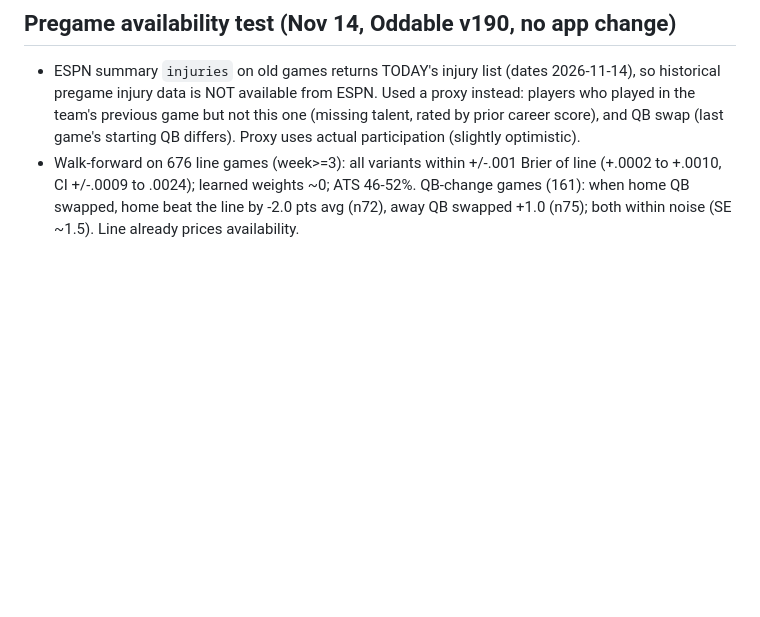
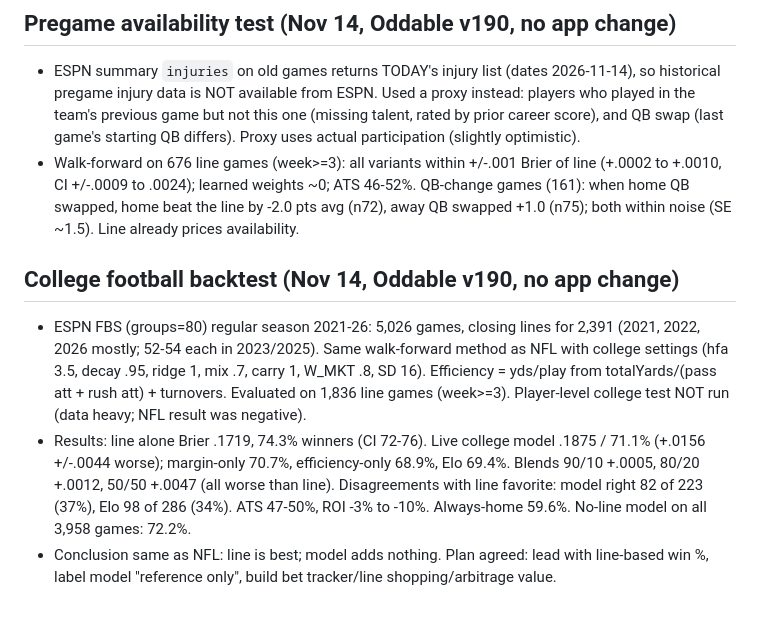
Before and after one commit to WSS5480/CALCUTTA, a Markdown page: HANDOFF.md, the part around the change. GitHub-like rendering; blank space fills up the shorter version.

Commit message:
College football backtest results in HANDOFF (Oddable v190, no app change)
Co-Authored-By: Claude Sonnet 5.5 <noreply@anthropic.com>
Claude-Session: https://claude.ai/code/session_01FVeAXAih2xzXBwg2R87W71

```diff
--- a/HANDOFF.md
+++ b/HANDOFF.md
@@ -248,3 +248,8 @@ STILL OPEN: paywall on /odds /lines /oddsline /backtest /kalshi (needs gate.js t
 ## Pregame availability test (Nov 14, Oddable v190, no app change)
 - ESPN summary `injuries` on old games returns TODAY's injury list (dates 2026-11-14), so historical pregame injury data is NOT available from ESPN. Used a proxy instead: players who played in the team's previous game but not this one (missing talent, rated by prior career score), and QB swap (last game's starting QB differs). Proxy uses actual participation (slightly optimistic).
 - Walk-forward on 676 line games (week>=3): all variants within +/-.001 Brier of line (+.0002 to +.0010, CI +/-.0009 to .0024); learned weights ~0; ATS 46-52%. QB-change games (161): when home QB swapped, home beat the line by -2.0 pts avg (n72), away QB swapped +1.0 (n75); both within noise (SE ~1.5). Line already prices availability.
+
+## College football backtest (Nov 14, Oddable v190, no app change)
+- ESPN FBS (groups=80) regular season 2021-26: 5,026 games, closing lines for 2,391 (2021, 2022, 2026 mostly; 52-54 each in 2023/2025). Same walk-forward method as NFL with college settings (hfa 3.5, decay .95, ridge 1, mix .7, carry 1, W_MKT .8, SD 16). Efficiency = yds/play from totalYards/(pass att + rush att) + turnovers. Evaluated on 1,836 line games (week>=3). Player-level college test NOT run (data heavy; NFL result was negative).
+- Results: line alone Brier .1719, 74.3% winners (CI 72-76). Live college model .1875 / 71.1% (+.0156 +/-.0044 worse); margin-only 70.7%, efficiency-only 68.9%, Elo 69.4%. Blends 90/10 +.0005, 80/20 +.0012, 50/50 +.0047 (all worse than line). Disagreements with line favorite: model right 82 of 223 (37%), Elo 98 of 286 (34%). ATS 47-50%, ROI -3% to -10%. Always-home 59.6%. No-line model on all 3,958 games: 72.2%.
+- Conclusion same as NFL: line is best; model adds nothing. Plan agreed: lead with line-based win %, label model "reference only", build bet tracker/line shopping/arbitrage value.
```
